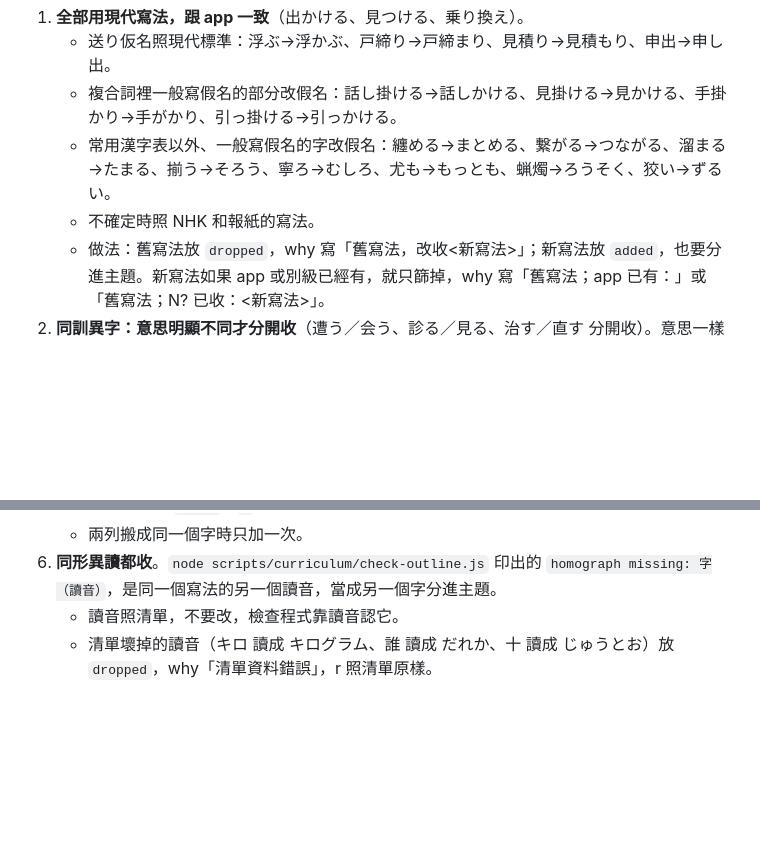
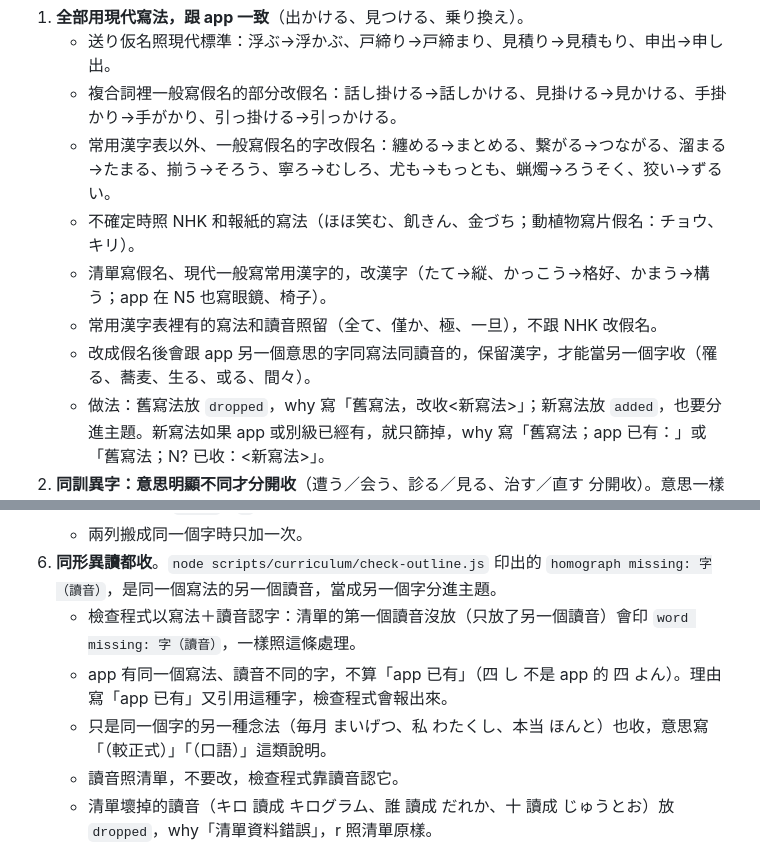
Before and after one commit to fender8185/nihongo-quest, a Markdown page: curriculum/GUIDE.md, 2 parts joined by grey strips. Rendered like a GitHub page; blank space fills up the shorter version.

Commit message:
docs: 大綱指南補上套用時定下的細則（漢字／假名的例外、檢查程式以寫法＋讀音認字、另一種念法也收）
Co-Authored-By: Claude Opus 5.5 <noreply@anthropic.com>
Claude-Session: https://claude.ai/code/session_0152ktZTKfem2xo6E9jkfigM

```diff
--- a/curriculum/GUIDE.md
+++ b/curriculum/GUIDE.md
@@ -87,7 +87,10 @@
    - 送り仮名照現代標準：浮ぶ→浮かぶ、戸締り→戸締まり、見積り→見積もり、申出→申し出。
    - 複合詞裡一般寫假名的部分改假名：話し掛ける→話しかける、見掛ける→見かける、手掛かり→手がかり、引っ掛ける→引っかける。
    - 常用漢字表以外、一般寫假名的字改假名：纏める→まとめる、繋がる→つながる、溜まる→たまる、揃う→そろう、寧ろ→むしろ、尤も→もっとも、蝋燭→ろうそく、狡い→ずるい。
-   - 不確定時照 NHK 和報紙的寫法。
+   - 不確定時照 NHK 和報紙的寫法（ほほ笑む、飢きん、金づち；動植物寫片假名：チョウ、キリ）。
+   - 清單寫假名、現代一般寫常用漢字的，改漢字（たて→縦、かっこう→格好、かまう→構う；app 在 N5 也寫眼鏡、椅子）。
+   - 常用漢字表裡有的寫法和讀音照留（全て、僅か、極、一旦），不跟 NHK 改假名。
+   - 改成假名後會跟 app 另一個意思的字同寫法同讀音的，保留漢字，才能當另一個字收（罹る、蕎麦、生る、或る、間々）。
    - 做法：舊寫法放 `dropped`，why 寫「舊寫法，改收<新寫法>」；新寫法放 `added`，也要分進主題。新寫法如果 app 或別級已經有，就只篩掉，why 寫「舊寫法；app 已有：<id>」或「舊寫法；N? 已收：<新寫法>」。
 2. **同訓異字：意思明顯不同才分開收**（遭う／会う、診る／見る、治す／直す 分開收）。意思一樣的只收一個。
 3. **動詞的名詞形**：app、同級或低級已經有那個動詞時，名詞形意思跟動詞一樣就不收（助け、頼み、慣れ、諦め），why 寫「動詞已收：<動詞>」。名詞形有自己的意思才收（届け、作り）。
@@ -101,6 +104,9 @@
    - `to` 那一級的 `added` 加上 `as` 的寫法和讀音，why「從 <from> 搬來」，也要分進主題。N5、N4 放進缺口檔的 `added`，`c` 用 app 該級的主題。
    - 兩列搬成同一個字時只加一次。
 6. **同形異讀都收**。`node scripts/curriculum/check-outline.js` 印出的 `homograph missing: 字（讀音）`，是同一個寫法的另一個讀音，當成另一個字分進主題。
+   - 檢查程式以寫法＋讀音認字：清單的第一個讀音沒放（只放了另一個讀音）會印 `word missing: 字（讀音）`，一樣照這條處理。
+   - app 有同一個寫法、讀音不同的字，不算「app 已有」（四 し 不是 app 的 四 よん）。理由寫「app 已有」又引用這種字，檢查程式會報出來。
+   - 只是同一個字的另一種念法（毎月 まいげつ、私 わたくし、本当 ほんと）也收，意思寫「（較正式）」「（口語）」這類說明。
    - 讀音照清單，不要改，檢查程式靠讀音認它。
    - 清單壞掉的讀音（キロ 讀成 キログラム、誰 讀成 だれか、十 讀成 じゅうとお）放 `dropped`，why「清單資料錯誤」，r 照清單原樣。
    - 這個讀音的字如果別級或 app 已經有 → `dropped`，why「N? 已收：…」或「app 已有：…」。
```
